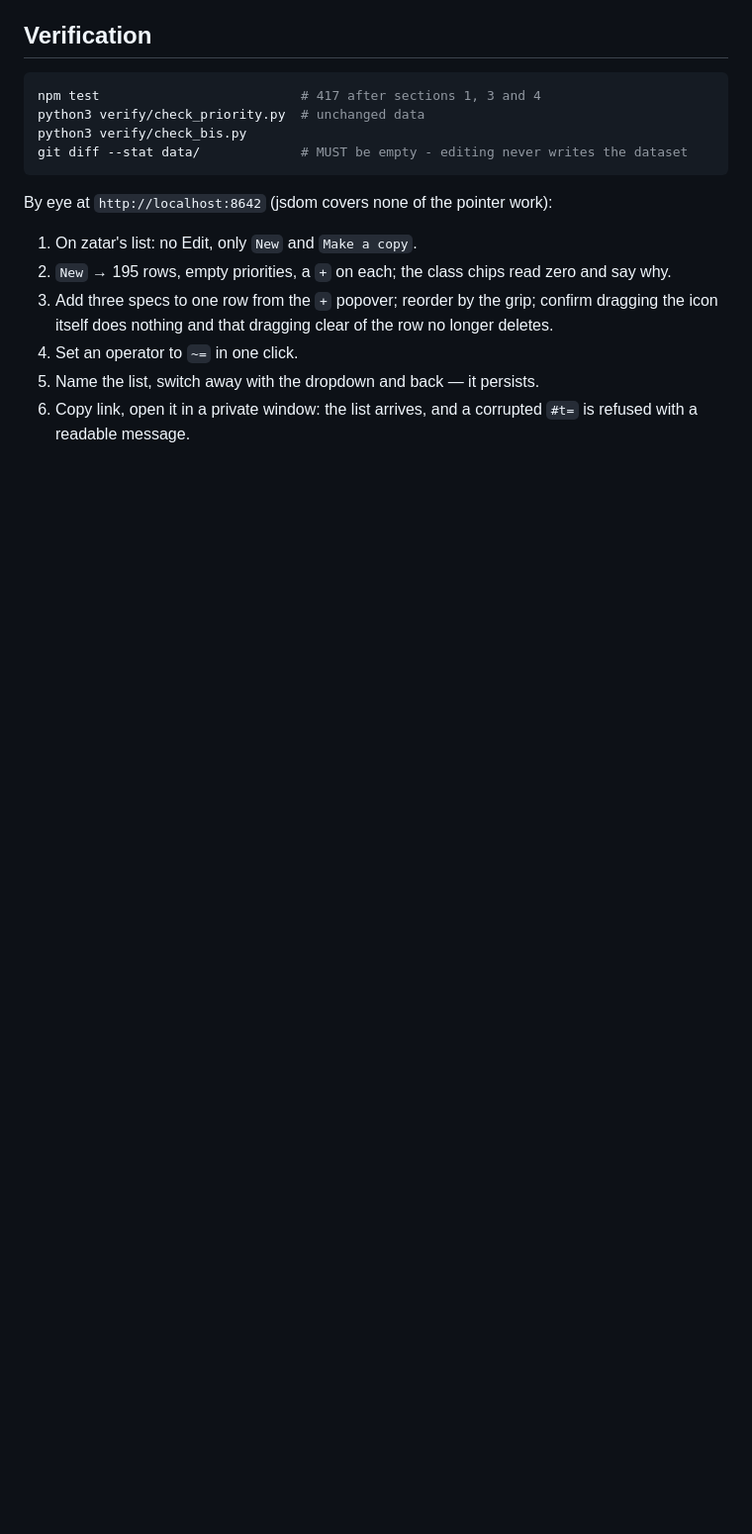
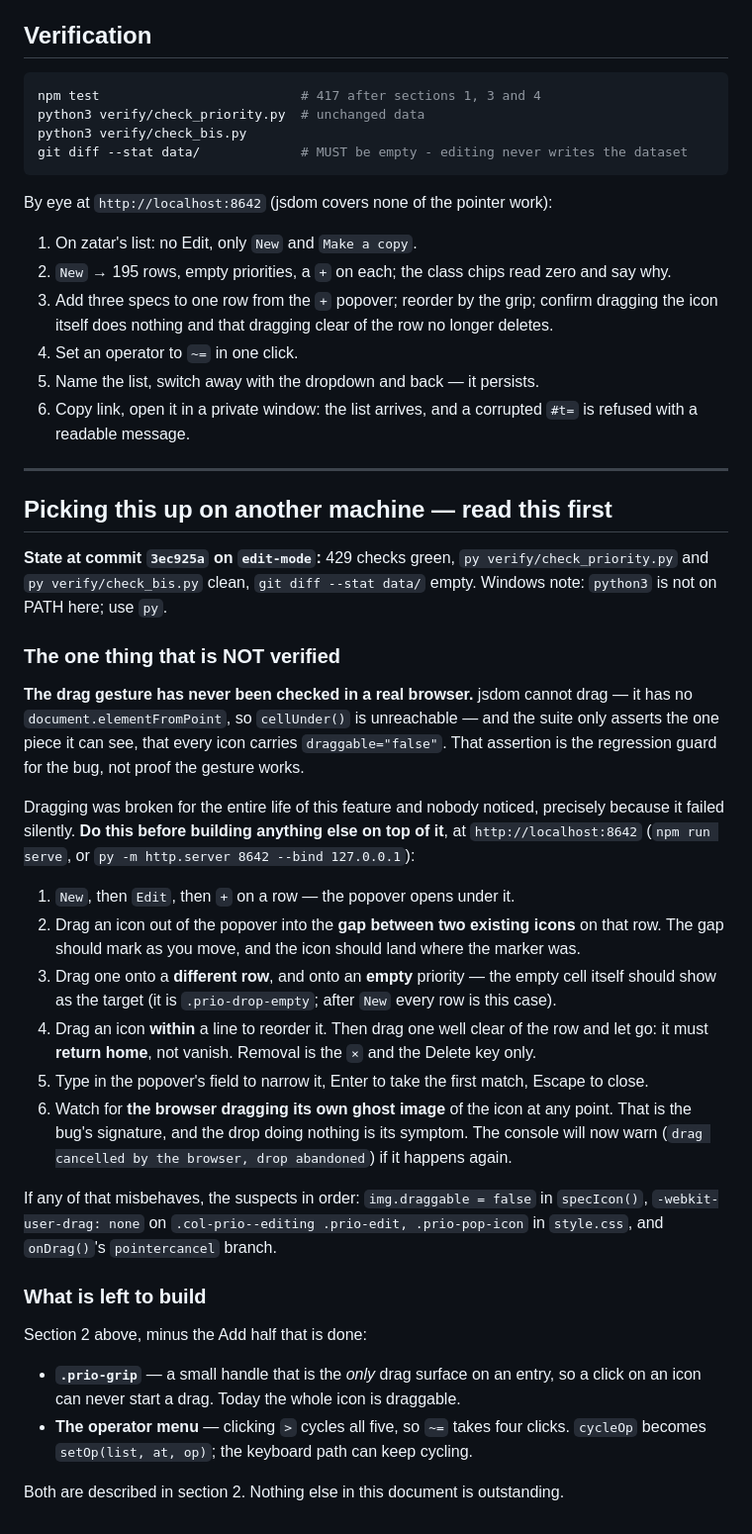
Before and after one commit to trusty118/loot-prio, a Markdown page: docs/edit-mode-plan.md, the part around the change. Shown at 99% size. GitHub-like rendering; blank space fills up the shorter version.

Commit message:
Write the handoff down: what is unverified, and what is left
Picking this branch up on another machine, the thing that matters most is not
in the code: the drag gesture has never been checked in a real browser. jsdom
has no elementFromPoint, so cellUnder() is unreachable and the suite can only
assert that every icon carries draggable="false" - the regression guard for
the bug, not proof the gesture works.

That distinction is worth spelling out, because dragging was broken for this
feature's entire life and nobody noticed. It failed silently, and a green test
run says nothing about it either way.

docs/edit-mode-plan.md gets a closing section with the six by-hand steps, the
suspects to check in order if any of them misbehave, and the two pieces of
section 2 still to build. CLAUDE.md's section 4 banner points at it, since
that is the file a fresh session reads on its own.

Also noted in the setup section: python3 is not on PATH on Windows, py is.

Co-Authored-By: Claude Opus 5 <noreply@anthropic.com>

```diff
--- a/docs/edit-mode-plan.md
+++ b/docs/edit-mode-plan.md
@@ -155,3 +155,49 @@ By eye at `http://localhost:8642` (jsdom covers none of the pointer work):
 5. Name the list, switch away with the dropdown and back — it persists.
 6. Copy link, open it in a private window: the list arrives, and a corrupted `#t=` is refused
    with a readable message.
+
+---
+
+## Picking this up on another machine — read this first
+
+**State at commit `3ec925a` on `edit-mode`:** 429 checks green, `py verify/check_priority.py`
+and `py verify/check_bis.py` clean, `git diff --stat data/` empty. Windows note: `python3` is
+not on PATH here; use `py`.
+
+### The one thing that is NOT verified
+
+**The drag gesture has never been checked in a real browser.** jsdom cannot drag — it has no
+`document.elementFromPoint`, so `cellUnder()` is unreachable — and the suite only asserts the
+one piece it can see, that every icon carries `draggable="false"`. That assertion is the
+regression guard for the bug, not proof the gesture works.
+
+Dragging was broken for the entire life of this feature and nobody noticed, precisely because
+it failed silently. **Do this before building anything else on top of it**, at
+`http://localhost:8642` (`npm run serve`, or `py -m http.server 8642 --bind 127.0.0.1`):
+
+1. `New`, then `Edit`, then `+` on a row — the popover opens under it.
+2. Drag an icon out of the popover into the **gap between two existing icons** on that row.
+   The gap should mark as you move, and the icon should land where the marker was.
+3. Drag one onto a **different row**, and onto an **empty** priority — the empty cell itself
+   should show as the target (it is `.prio-drop-empty`; after `New` every row is this case).
+4. Drag an icon **within** a line to reorder it. Then drag one well clear of the row and let
+   go: it must **return home**, not vanish. Removal is the `×` and the Delete key only.
+5. Type in the popover's field to narrow it, Enter to take the first match, Escape to close.
+6. Watch for **the browser dragging its own ghost image** of the icon at any point. That is
+   the bug's signature, and the drop doing nothing is its symptom. The console will now warn
+   (`drag cancelled by the browser, drop abandoned`) if it happens again.
+
+If any of that misbehaves, the suspects in order: `img.draggable = false` in `specIcon()`,
+`-webkit-user-drag: none` on `.col-prio--editing .prio-edit, .prio-pop-icon` in `style.css`,
+and `onDrag()`'s `pointercancel` branch.
+
+### What is left to build
+
+Section 2 above, minus the Add half that is done:
+
+- **`.prio-grip`** — a small handle that is the *only* drag surface on an entry, so a click on
+  an icon can never start a drag. Today the whole icon is draggable.
+- **The operator menu** — clicking `>` cycles all five, so `~=` takes four clicks.
+  `cycleOp` becomes `setOp(list, at, op)`; the keyboard path can keep cycling.
+
+Both are described in section 2. Nothing else in this document is outstanding.
```
Also changed, not shown: CLAUDE.md (+8 -0 lines).
